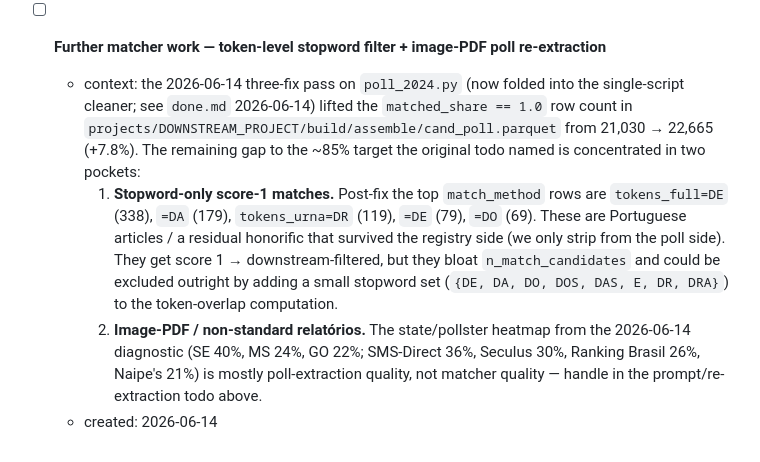
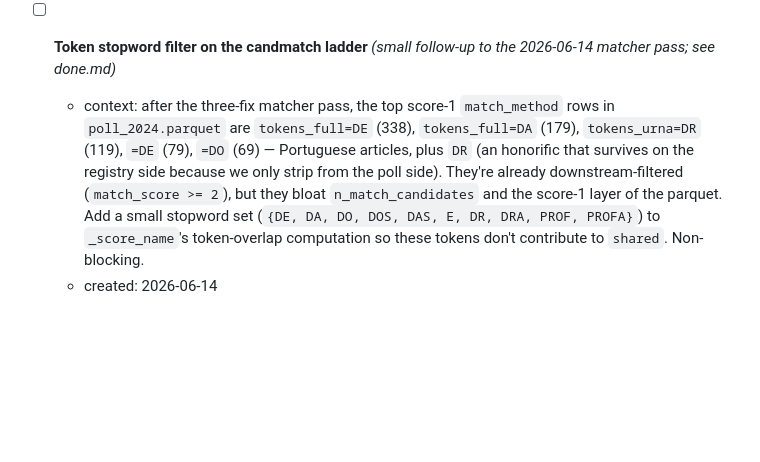
Before and after one commit to hsigstad/politica, a Markdown page: docs/todo.md, the part around the change. Drawn GitHub-style; blank space fills up the shorter version.

Commit message:
docs/todo: trim candmatch follow-up to the stopword-filter pocket
The image-PDF / non-standard-relatorio pocket is already covered by the
2026-06-01 "Poll-extraction quality audit" todo above; keep the
follow-up scoped to the small token-stopword change that actually
needs new matcher code.

Co-Authored-By: Claude Opus 4.7 (1M context) <noreply@anthropic.com>

```diff
--- a/docs/todo.md
+++ b/docs/todo.md
@@ -68,27 +68,17 @@
     `projects/REDACTED-PROJECT/source/query/proc__tse.py`.
   - created: 2026-05-26
 
-- [ ] **Further matcher work — token-level stopword filter + image-PDF
-      poll re-extraction**
-  - context: the 2026-06-14 three-fix pass on `poll_2024.py` (now
-    folded into the single-script cleaner; see `done.md` 2026-06-14)
-    lifted the `matched_share == 1.0` row count in
-    `projects/DOWNSTREAM_PROJECT/build/assemble/cand_poll.parquet`
-    from 21,030 → 22,665 (+7.8%). The remaining gap to the ~85%
-    target the original todo named is concentrated in two pockets:
-    1. **Stopword-only score-1 matches.** Post-fix the top
-       `match_method` rows are `tokens_full=DE` (338), `=DA` (179),
-       `tokens_urna=DR` (119), `=DE` (79), `=DO` (69). These are
-       Portuguese articles / a residual honorific that survived the
-       registry side (we only strip from the poll side). They get
-       score 1 → downstream-filtered, but they bloat
-       `n_match_candidates` and could be excluded outright by adding
-       a small stopword set (`{DE, DA, DO, DOS, DAS, E, DR, DRA}`)
-       to the token-overlap computation.
-    2. **Image-PDF / non-standard relatórios.** The
-       state/pollster heatmap from the 2026-06-14 diagnostic
-       (SE 40%, MS 24%, GO 22%; SMS-Direct 36%, Seculus 30%,
-       Ranking Brasil 26%, Naipe's 21%) is mostly poll-extraction
-       quality, not matcher quality — handle in the
-       prompt/re-extraction todo above.
+- [ ] **Token stopword filter on the candmatch ladder** *(small
+      follow-up to the 2026-06-14 matcher pass; see done.md)*
+  - context: after the three-fix matcher pass, the top score-1
+    `match_method` rows in `poll_2024.parquet` are
+    `tokens_full=DE` (338), `tokens_full=DA` (179),
+    `tokens_urna=DR` (119), `=DE` (79), `=DO` (69) — Portuguese
+    articles, plus `DR` (an honorific that survives on the registry
+    side because we only strip from the poll side). They're already
+    downstream-filtered (`match_score >= 2`), but they bloat
+    `n_match_candidates` and the score-1 layer of the parquet. Add
+    a small stopword set (`{DE, DA, DO, DOS, DAS, E, DR, DRA,
+    PROF, PROFA}`) to `_score_name`'s token-overlap computation so
+    these tokens don't contribute to `shared`. Non-blocking.
   - created: 2026-06-14
```
